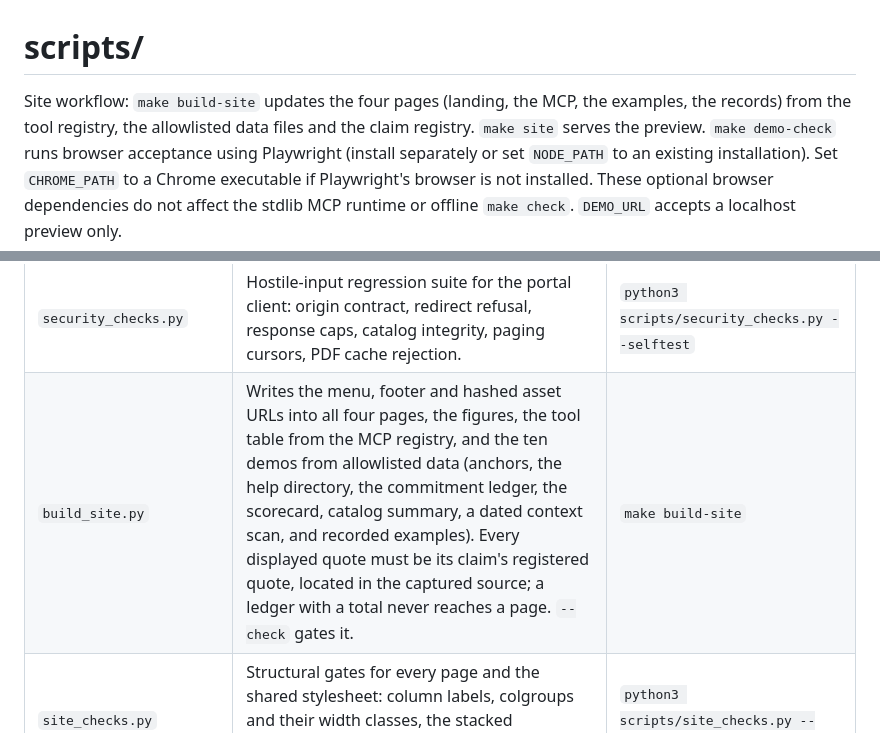
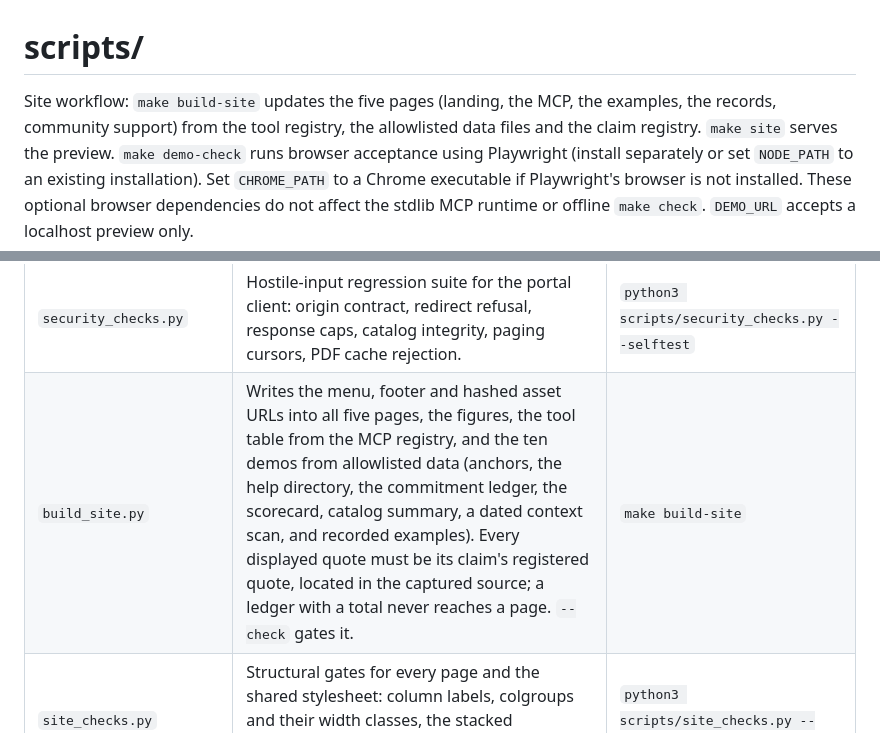
Before and after one commit to pranava0x0/sept11documents-mcp, a Markdown page: scripts/README.md, 2 parts joined by grey strips. Drawn GitHub-style.

Commit message:
Update site workflow docs

```diff
--- a/scripts/README.md
+++ b/scripts/README.md
@@ -1,6 +1,6 @@
 # scripts/
 
-Site workflow: `make build-site` updates the four pages (landing, the MCP, the examples, the records) from
+Site workflow: `make build-site` updates the five pages (landing, the MCP, the examples, the records, community support) from
 the tool registry, the allowlisted data files and the claim registry. `make site` serves the preview. `make demo-check` runs browser acceptance using
 Playwright (install separately or set `NODE_PATH` to an existing installation). Set `CHROME_PATH` to a
 Chrome executable if Playwright's browser is not installed. These optional browser dependencies do not
@@ -21,7 +21,7 @@ adapter live in the package; these files parse arguments and format output. Ever
 | `record_mcp_examples.py` | `docs/data/mcp-examples.json`: real calls to the local server, envelopes unchanged except elided page text; refuses to run with live search on; `--check` gates staleness. | `make examples` |
 | `watchdog.py` | The release watchdog: one export → immutable snapshot → accept or quarantine → atomic publish of `docs/data/watchdog/latest.json`. `import` ingests an existing capture; `status` lists snapshots. | `make watchdog` |
 | `security_checks.py` | Hostile-input regression suite for the portal client: origin contract, redirect refusal, response caps, catalog integrity, paging cursors, PDF cache rejection. | `python3 scripts/security_checks.py --selftest` |
-| `build_site.py` | Writes the menu, footer and hashed asset URLs into all four pages, the figures, the tool table from the MCP registry, and the ten demos from allowlisted data (anchors, the help directory, the commitment ledger, the scorecard, catalog summary, a dated context scan, and recorded examples). Every displayed quote must be its claim's registered quote, located in the captured source; a ledger with a total never reaches a page. `--check` gates it. | `make build-site` |
+| `build_site.py` | Writes the menu, footer and hashed asset URLs into all five pages, the figures, the tool table from the MCP registry, and the ten demos from allowlisted data (anchors, the help directory, the commitment ledger, the scorecard, catalog summary, a dated context scan, and recorded examples). Every displayed quote must be its claim's registered quote, located in the captured source; a ledger with a total never reaches a page. `--check` gates it. | `make build-site` |
 | `site_checks.py` | Structural gates for every page and the shared stylesheet: column labels, colgroups and their width classes, the stacked breakpoint, the motion ceiling, the grid-overflow trap. | `python3 scripts/site_checks.py --selftest` |
 | `mcp_checks.py` | Local-core and stdio gates for the server: protocol shape, argument bounds, cursor binding, untrusted document text, the PII stop rule, the publication allowlist. | `python3 scripts/mcp_checks.py --selftest` |
 | `export_catalog.py` | Daily snapshot → `research/raw/portal-recon/catalog_<date>_pdf.csv` + `_summary.json`, then a diff against the previous snapshot. | `make catalog` |
```
